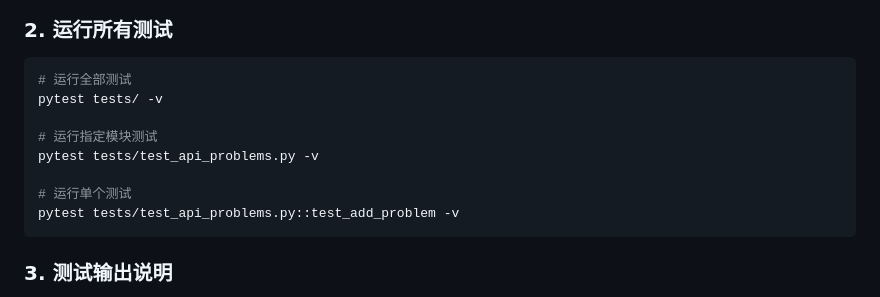
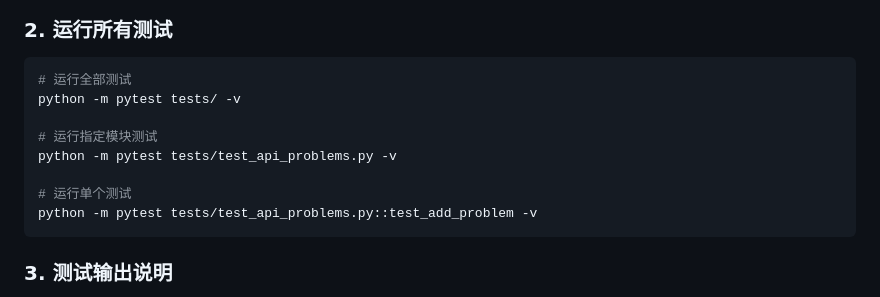
Before and after one commit to LorenzLorentz/PTPython, a Markdown page: Project2/README.md, the part around the change. Rendered like a GitHub page.

Commit message:
fix: pytest command

````diff
--- a/Project2/README.md
+++ b/Project2/README.md
@@ -35,13 +35,13 @@ pip install -r requirements.txt
 ### 2. 运行所有测试
 ```bash
 # 运行全部测试
-pytest tests/ -v
+python -m pytest tests/ -v
 
 # 运行指定模块测试
-pytest tests/test_api_problems.py -v
+python -m pytest tests/test_api_problems.py -v
 
 # 运行单个测试
-pytest tests/test_api_problems.py::test_add_problem -v
+python -m pytest tests/test_api_problems.py::test_add_problem -v
 ```
 
 ### 3. 测试输出说明
````
